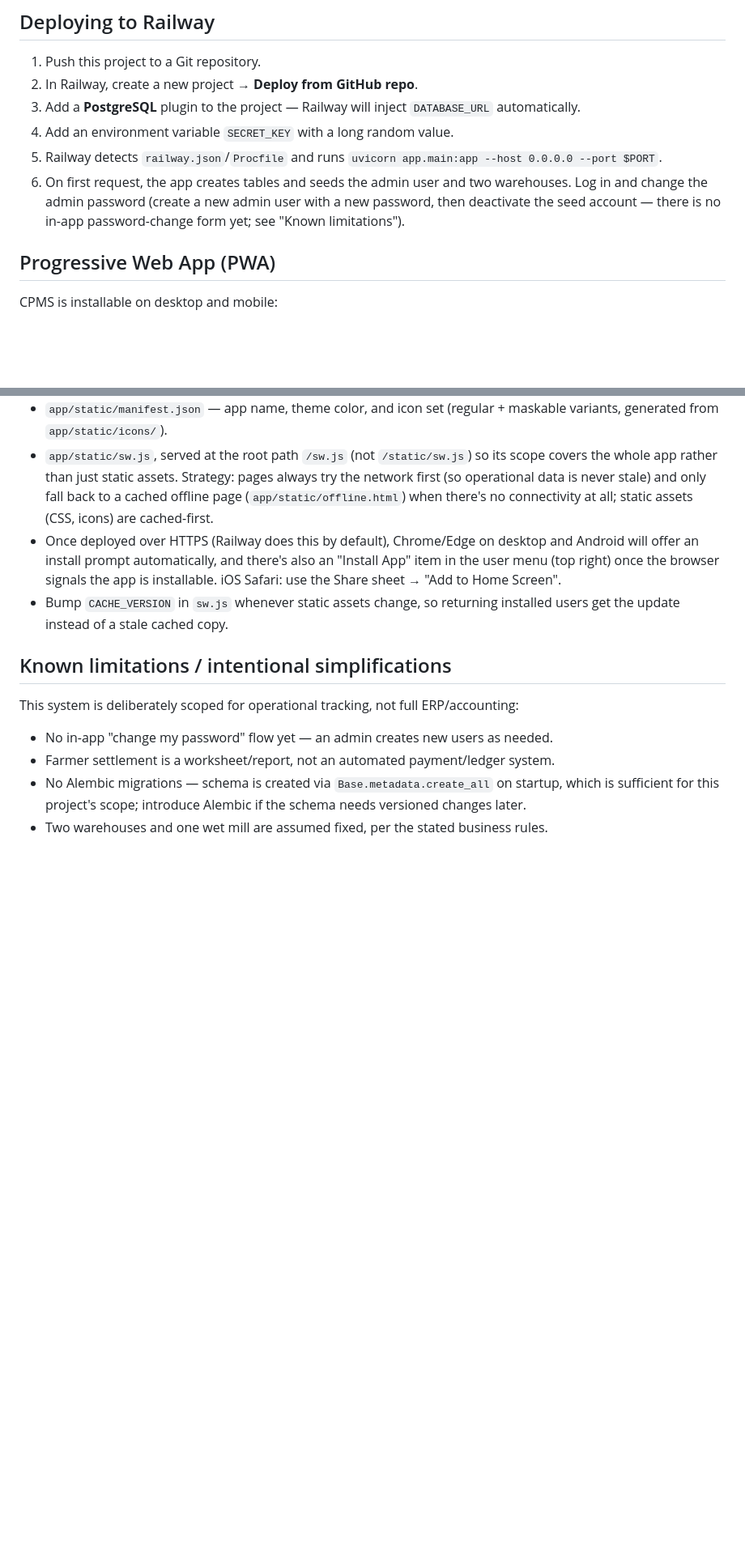
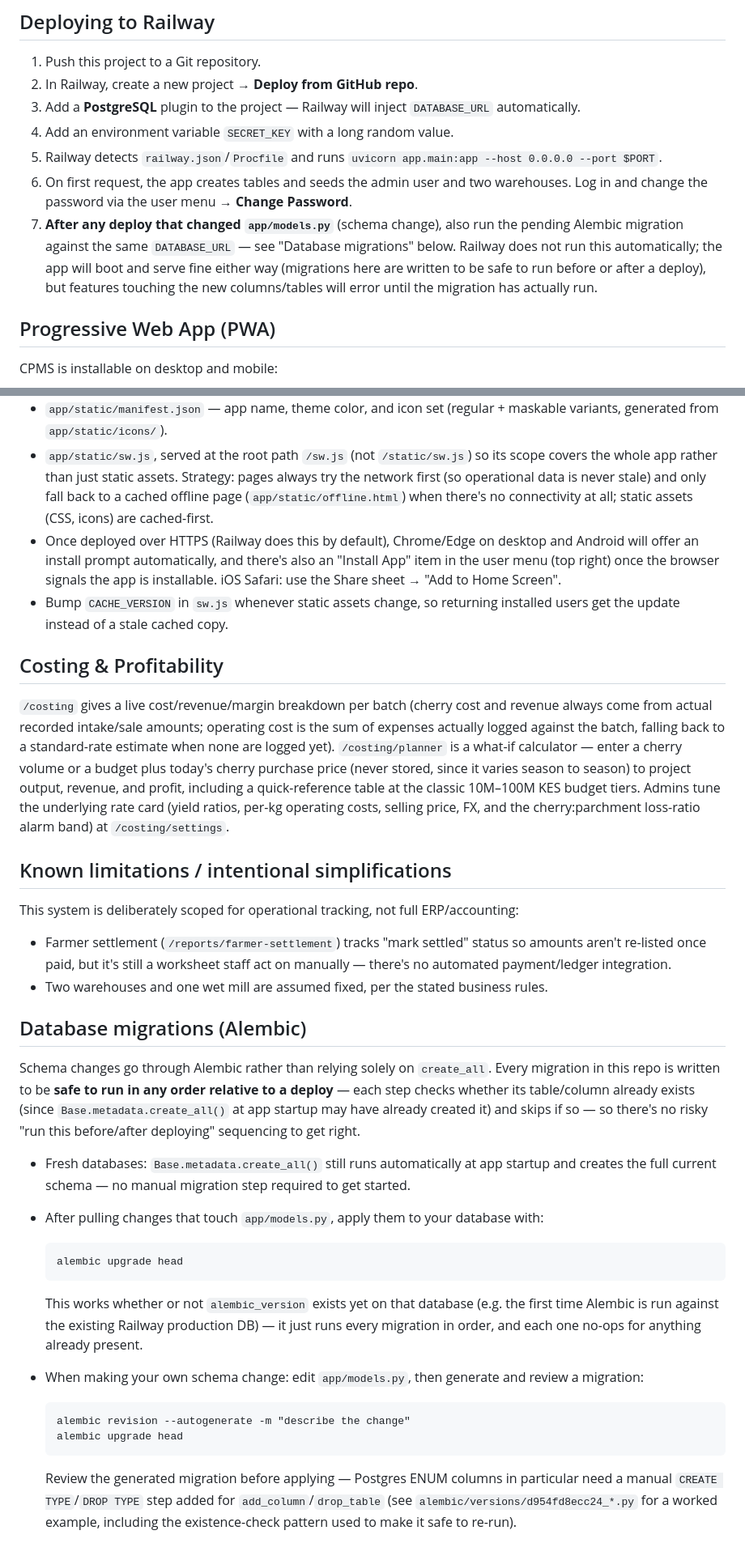
Before and after one commit to hubertmanduku-ops/coffee-pms, a Markdown page: README.md, 2 parts joined by grey strips. Shown at 81% size. Drawn GitHub-style; blank space fills up the shorter version.

Commit message:
docs: update README for password change, costing module, and Alembic workflow
Drops the now-closed "known limitations" items (password change, Alembic)
and documents the new Costing & Profitability module and the Alembic
migration workflow, including that every migration here is safe to run
in any order relative to a deploy.

Co-Authored-By: Claude Sonnet 5 <noreply@anthropic.com>

````diff
--- a/README.md
+++ b/README.md
@@ -91,9 +91,12 @@ Procfile, railway.json              Railway deployment config
 5. Railway detects `railway.json`/`Procfile` and runs
    `uvicorn app.main:app --host 0.0.0.0 --port $PORT`.
 6. On first request, the app creates tables and seeds the admin user and two warehouses.
-   Log in and change the admin password (create a new admin user with a new password, then
-   deactivate the seed account — there is no in-app password-change form yet; see "Known
-   limitations").
+   Log in and change the password via the user menu → **Change Password**.
+7. **After any deploy that changed `app/models.py`** (schema change), also run the pending
+   Alembic migration against the same `DATABASE_URL` — see "Database migrations" below. Railway
+   does not run this automatically; the app will boot and serve fine either way (migrations here
+   are written to be safe to run before or after a deploy), but features touching the new
+   columns/tables will error until the migration has actually run.
 
 ## Progressive Web App (PWA)
 
@@ -113,13 +116,53 @@ CPMS is installable on desktop and mobile:
 - Bump `CACHE_VERSION` in `sw.js` whenever static assets change, so returning installed users
   get the update instead of a stale cached copy.
 
+## Costing & Profitability
+
+`/costing` gives a live cost/revenue/margin breakdown per batch (cherry cost and revenue always
+come from actual recorded intake/sale amounts; operating cost is the sum of expenses actually
+logged against the batch, falling back to a standard-rate estimate when none are logged yet).
+`/costing/planner` is a what-if calculator — enter a cherry volume or a budget plus today's
+cherry purchase price (never stored, since it varies season to season) to project output,
+revenue, and profit, including a quick-reference table at the classic 10M–100M KES budget tiers.
+Admins tune the underlying rate card (yield ratios, per-kg operating costs, selling price, FX,
+and the cherry:parchment loss-ratio alarm band) at `/costing/settings`.
+
 ## Known limitations / intentional simplifications
 
 This system is deliberately scoped for operational tracking, not full ERP/accounting:
 
-- No in-app "change my password" flow yet — an admin creates new users as needed.
-- Farmer settlement is a worksheet/report, not an automated payment/ledger system.
-- No Alembic migrations — schema is created via `Base.metadata.create_all` on startup, which is
-  sufficient for this project's scope; introduce Alembic if the schema needs versioned changes
-  later.
+- Farmer settlement (`/reports/farmer-settlement`) tracks "mark settled" status so amounts
+  aren't re-listed once paid, but it's still a worksheet staff act on manually — there's no
+  automated payment/ledger integration.
 - Two warehouses and one wet mill are assumed fixed, per the stated business rules.
+
+## Database migrations (Alembic)
+
+Schema changes go through Alembic rather than relying solely on `create_all`. Every migration in
+this repo is written to be **safe to run in any order relative to a deploy** — each step checks
+whether its table/column already exists (since `Base.metadata.create_all()` at app startup may
+have already created it) and skips if so — so there's no risky "run this before/after deploying"
+sequencing to get right.
+
+- Fresh databases: `Base.metadata.create_all()` still runs automatically at app startup and
+  creates the full current schema — no manual migration step required to get started.
+- After pulling changes that touch `app/models.py`, apply them to your database with:
+
+  ```
+  alembic upgrade head
+  ```
+
+  This works whether or not `alembic_version` exists yet on that database (e.g. the first time
+  Alembic is run against the existing Railway production DB) — it just runs every migration in
+  order, and each one no-ops for anything already present.
+- When making your own schema change: edit `app/models.py`, then generate and review a migration:
+
+  ```
+  alembic revision --autogenerate -m "describe the change"
+  alembic upgrade head
+  ```
+
+  Review the generated migration before applying — Postgres ENUM columns in particular need a
+  manual `CREATE TYPE`/`DROP TYPE` step added for `add_column`/`drop_table` (see
+  `alembic/versions/d954fd8ecc24_*.py` for a worked example, including the existence-check
+  pattern used to make it safe to re-run).
````
